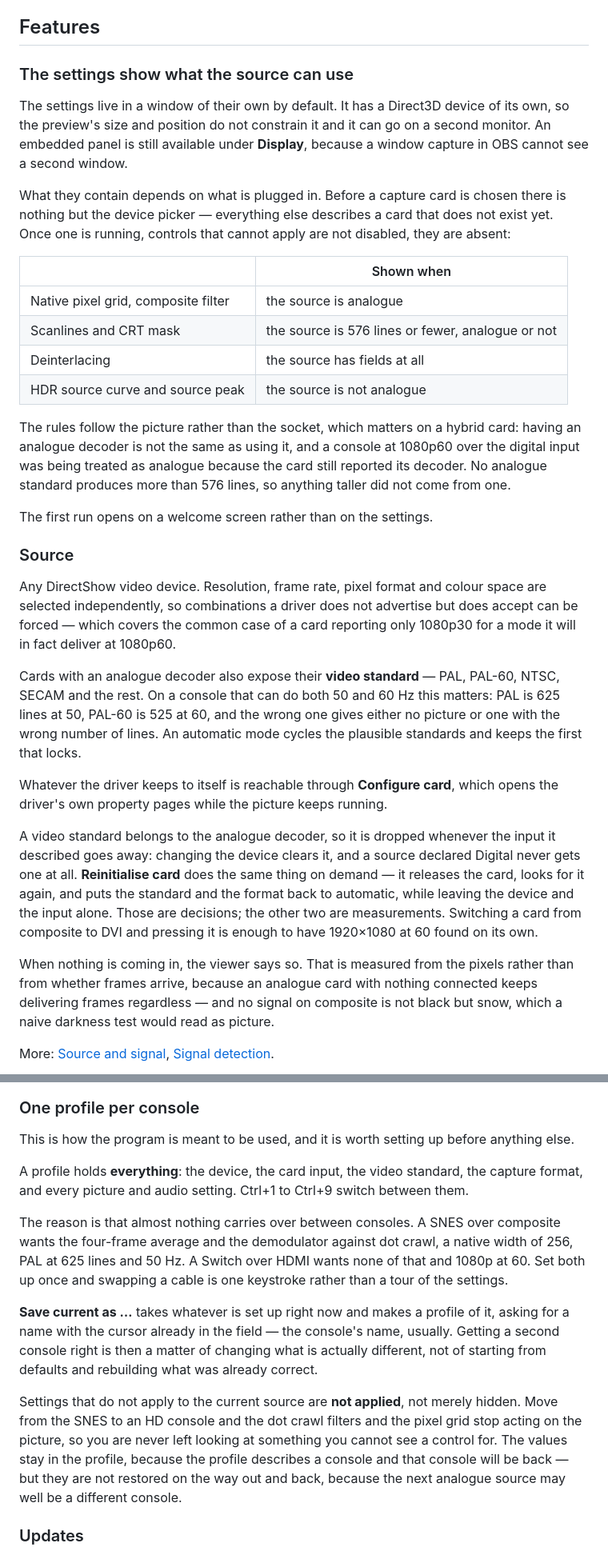
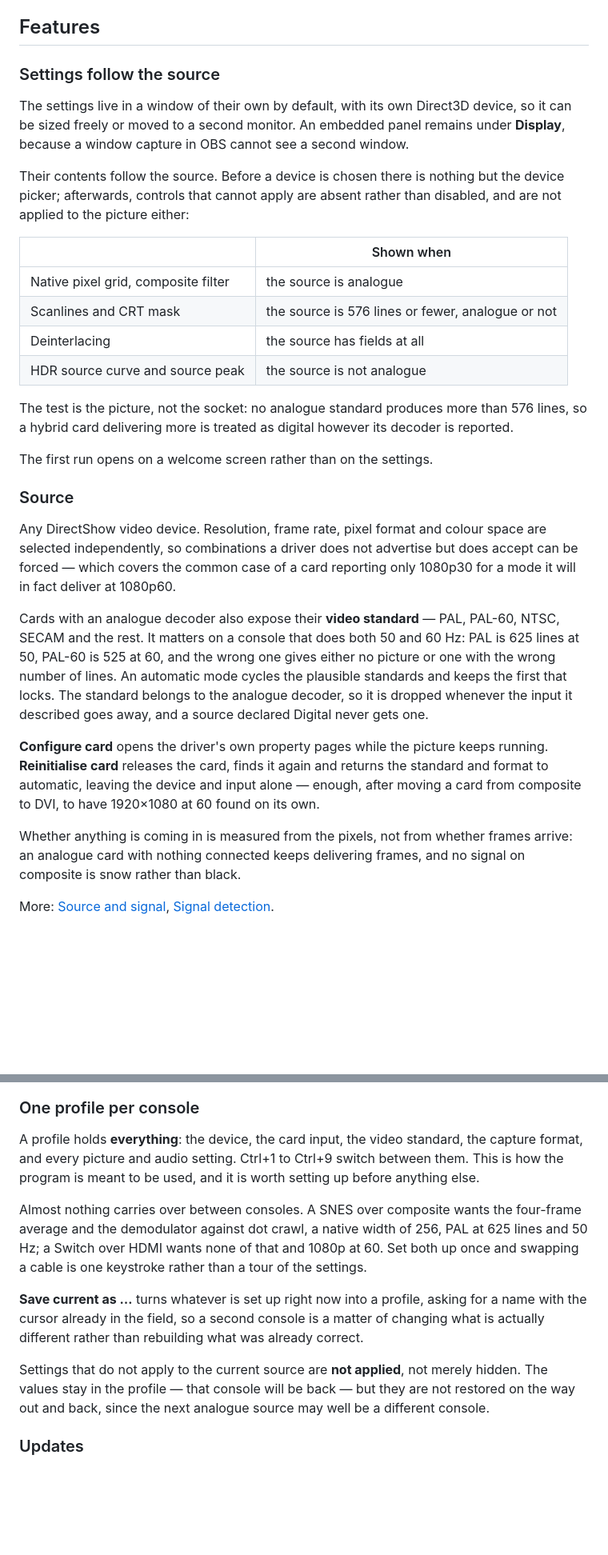
Before and after one commit to NuclearMeltdown/CapView, a Markdown page: README.md, 2 parts joined by grey strips. Shown at 80% size. Rendered like a GitHub page; blank space fills up the shorter version.

```diff
--- a/README.md
+++ b/README.md
@@ -44,17 +43,16 @@ Details: [Latency](../../wiki/Latency).
 
 ## Features
 
-### The settings show what the source can use
+### Settings follow the source
 
-The settings live in a window of their own by default. It has a Direct3D device
-of its own, so the preview's size and position do not constrain it and it can go
-on a second monitor. An embedded panel is still available under **Display**,
-because a window capture in OBS cannot see a second window.
+The settings live in a window of their own by default, with its own Direct3D
+device, so it can be sized freely or moved to a second monitor. An embedded
+panel remains under **Display**, because a window capture in OBS cannot see a
+second window.
 
-What they contain depends on what is plugged in. Before a capture card is
-chosen there is nothing but the device picker — everything else describes a card
-that does not exist yet. Once one is running, controls that cannot apply are not
-disabled, they are absent:
+Their contents follow the source. Before a device is chosen there is nothing but
+the device picker; afterwards, controls that cannot apply are absent rather than
+disabled, and are not applied to the picture either:
 
 | | Shown when |
 |---|---|
@@ -63,11 +61,9 @@ disabled, they are absent:
 | Deinterlacing | the source has fields at all |
 | HDR source curve and source peak | the source is not analogue |
 
-The rules follow the picture rather than the socket, which matters on a hybrid
-card: having an analogue decoder is not the same as using it, and a console at
-1080p60 over the digital input was being treated as analogue because the card
-still reported its decoder. No analogue standard produces more than 576 lines,
-so anything taller did not come from one.
+The test is the picture, not the socket: no analogue standard produces more than
+576 lines, so a hybrid card delivering more is treated as digital however its
+decoder is reported.
 
 The first run opens on a welcome screen rather than on the settings.
 
@@ -79,27 +75,22 @@ but does accept can be forced — which covers the common case of a card reporti
 only 1080p30 for a mode it will in fact deliver at 1080p60.
 
 Cards with an analogue decoder also expose their **video standard** — PAL,
-PAL-60, NTSC, SECAM and the rest. On a console that can do both 50 and 60 Hz
-this matters: PAL is 625 lines at 50, PAL-60 is 525 at 60, and the wrong one
-gives either no picture or one with the wrong number of lines. An automatic mode
-cycles the plausible standards and keeps the first that locks.
+PAL-60, NTSC, SECAM and the rest. It matters on a console that does both 50 and
+60 Hz: PAL is 625 lines at 50, PAL-60 is 525 at 60, and the wrong one gives
+either no picture or one with the wrong number of lines. An automatic mode
+cycles the plausible standards and keeps the first that locks. The standard
+belongs to the analogue decoder, so it is dropped whenever the input it
+described goes away, and a source declared Digital never gets one.
 
-Whatever the driver keeps to itself is reachable through **Configure card**,
-which opens the driver's own property pages while the picture keeps running.
+**Configure card** opens the driver's own property pages while the picture keeps
+running. **Reinitialise card** releases the card, finds it again and returns the
+standard and format to automatic, leaving the device and input alone — enough,
+after moving a card from composite to DVI, to have 1920×1080 at 60 found on its
+own.
 
-A video standard belongs to the analogue decoder, so it is dropped whenever the
-input it described goes away: changing the device clears it, and a source
-declared Digital never gets one at all. **Reinitialise card** does the same
-thing on demand — it releases the card, looks for it again, and puts the
-standard and the format back to automatic, while leaving the device and the
-input alone. Those are decisions; the other two are measurements. Switching a
-card from composite to DVI and pressing it is enough to have 1920×1080 at 60
-found on its own.
-
-When nothing is coming in, the viewer says so. That is measured from the pixels
-rather than from whether frames arrive, because an analogue card with nothing
-connected keeps delivering frames regardless — and no signal on composite is not
-black but snow, which a naive darkness test would read as picture.
+Whether anything is coming in is measured from the pixels, not from whether
+frames arrive: an analogue card with nothing connected keeps delivering frames,
+and no signal on composite is snow rather than black.
 
 More: [Source and signal](../../wiki/Source-and-signal),
 [Signal detection](../../wiki/Signal-detection).
@@ -304,32 +284,26 @@ More: [Virtual camera](../../wiki/Virtual-camera).
 
 ### One profile per console
 
-This is how the program is meant to be used, and it is worth setting up before
-anything else.
-
 A profile holds **everything**: the device, the card input, the video standard,
 the capture format, and every picture and audio setting. Ctrl+1 to Ctrl+9 switch
-between them.
+between them. This is how the program is meant to be used, and it is worth
+setting up before anything else.
 
-The reason is that almost nothing carries over between consoles. A SNES over
-composite wants the four-frame average and the demodulator against dot crawl, a
-native width of 256, PAL at 625 lines and 50 Hz. A Switch over HDMI wants none
-of that and 1080p at 60. Set both up once and swapping a cable is one keystroke
-rather than a tour of the settings.
+Almost nothing carries over between consoles. A SNES over composite wants the
+four-frame average and the demodulator against dot crawl, a native width of 256,
+PAL at 625 lines and 50 Hz; a Switch over HDMI wants none of that and 1080p at
+60. Set both up once and swapping a cable is one keystroke rather than a tour of
+the settings.
 
-**Save current as …** takes whatever is set up right now and makes a profile of
-it, asking for a name with the cursor already in the field — the console's name,
-usually. Getting a second console right is then a matter of changing what is
-actually different, not of starting from defaults and rebuilding what was
-already correct.
+**Save current as …** turns whatever is set up right now into a profile, asking
+for a name with the cursor already in the field, so a second console is a matter
+of changing what is actually different rather than rebuilding what was already
+correct.
 
 Settings that do not apply to the current source are **not applied**, not merely
-hidden. Move from the SNES to an HD console and the dot crawl filters and the
-pixel grid stop acting on the picture, so you are never left looking at
-something you cannot see a control for. The values stay in the profile, because
-the profile describes a console and that console will be back — but they are not
-restored on the way out and back, because the next analogue source may well be a
-different console.
+hidden. The values stay in the profile — that console will be back — but they
+are not restored on the way out and back, since the next analogue source may
+well be a different console.
 
 ### Updates
 
```
Also changed, not shown: other parts of README.md (+56 -69 lines).
